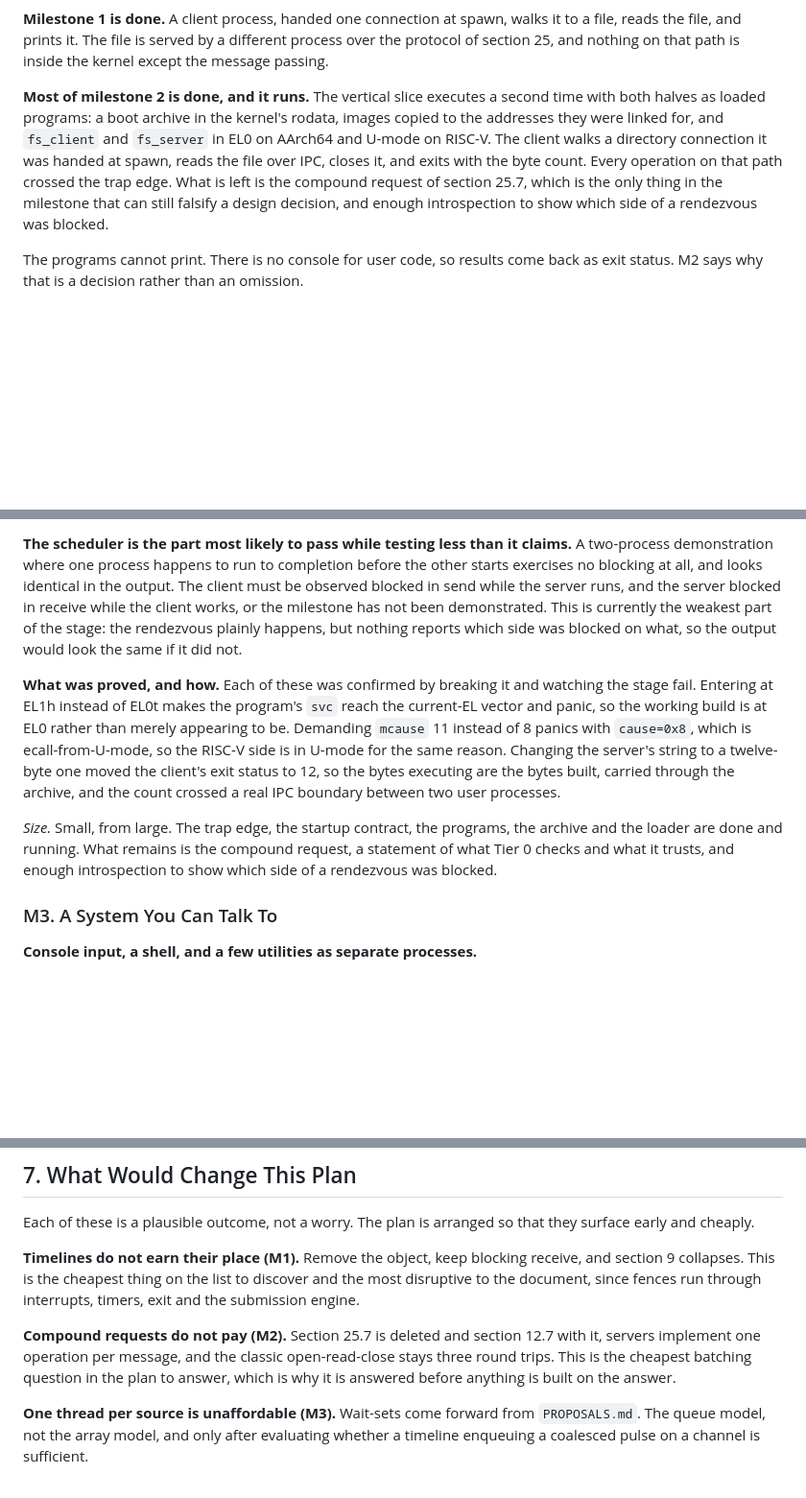
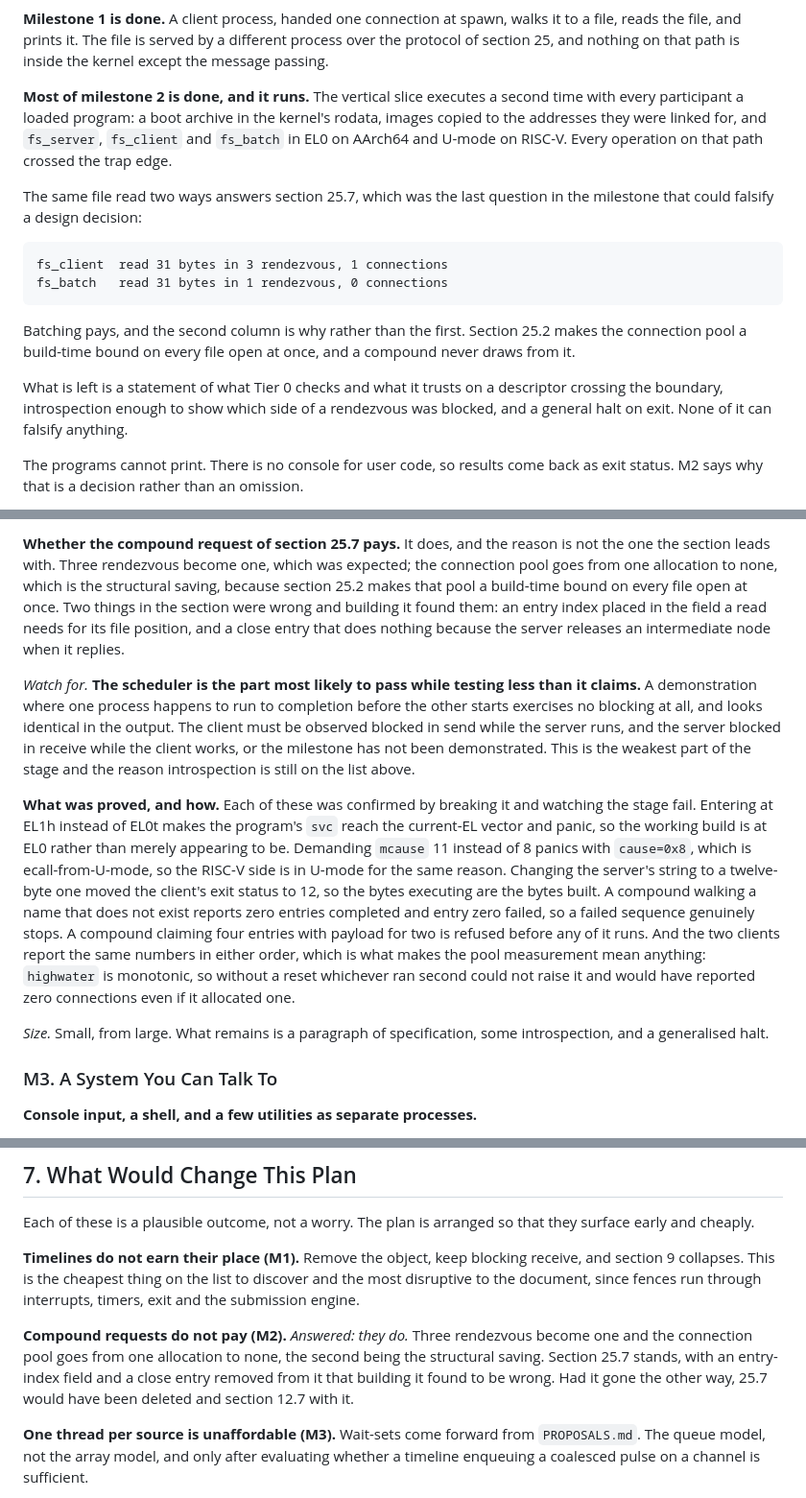
Before and after one commit to OrangeTide/nyctos, a Markdown page: docs/ROADMAP.md, 3 parts joined by grey strips. Shown at 96% size. Drawn GitHub-style; blank space fills up the shorter version.

````diff
--- a/docs/ROADMAP.md
+++ b/docs/ROADMAP.md
@@ -60,15 +60,27 @@ different process over the protocol of section 25, and nothing on that path
 is inside the kernel except the message passing.
 
 **Most of milestone 2 is done, and it runs.** The vertical slice executes a
-second time with both halves as loaded programs: a boot archive in the
+second time with every participant a loaded program: a boot archive in the
 kernel's rodata, images copied to the addresses they were linked for, and
-`fs_client` and `fs_server` in EL0 on AArch64 and U-mode on RISC-V. The
-client walks a directory connection it was handed at spawn, reads the file
-over IPC, closes it, and exits with the byte count. Every operation on that
-path crossed the trap edge. What is left is the compound request of
-section 25.7, which is the only thing in the milestone that can still
-falsify a design decision, and enough introspection to show which side of
-a rendezvous was blocked.
+`fs_server`, `fs_client` and `fs_batch` in EL0 on AArch64 and U-mode on
+RISC-V. Every operation on that path crossed the trap edge.
+
+The same file read two ways answers section 25.7, which was the last
+question in the milestone that could falsify a design decision:
+
+```
+fs_client  read 31 bytes in 3 rendezvous, 1 connections
+fs_batch   read 31 bytes in 1 rendezvous, 0 connections
+```
+
+Batching pays, and the second column is why rather than the first.
+Section 25.2 makes the connection pool a build-time bound on every file
+open at once, and a compound never draws from it.
+
+What is left is a statement of what Tier 0 checks and what it trusts on a
+descriptor crossing the boundary, introspection enough to show which side
+of a rendezvous was blocked, and a general halt on exit. None of it can
+falsify anything.
 
 The programs cannot print. There is no console for user code, so results
 come back as exit status. M2 says why that is a decision rather than an
@@ -318,13 +344,20 @@ question in this milestone that can falsify anything.
 
-**The scheduler is the part most likely to pass while testing less than it
-claims.** A two-process demonstration where one process happens to run to
+**Whether the compound request of section 25.7 pays.** It does, and the
+reason is not the one the section leads with. Three rendezvous become one,
+which was expected; the connection pool goes from one allocation to none,
+which is the structural saving, because section 25.2 makes that pool a
+build-time bound on every file open at once. Two things in the section
+were wrong and building it found them: an entry index placed in the field
+a read needs for its file position, and a close entry that does nothing
+because the server releases an intermediate node when it replies.
+
+*Watch for.* **The scheduler is the part most likely to pass while testing
+less than it claims.** A demonstration where one process happens to run to
 completion before the other starts exercises no blocking at all, and looks
 identical in the output. The client must be observed blocked in send while
 the server runs, and the server blocked in receive while the client works,
-or the milestone has not been demonstrated. This is currently the weakest
-part of the stage: the rendezvous plainly happens, but nothing reports
-which side was blocked on what, so the output would look the same if it
-did not.
+or the milestone has not been demonstrated. This is the weakest part of
+the stage and the reason introspection is still on the list above.
 
 **What was proved, and how.** Each of these was confirmed by breaking it
 and watching the stage fail. Entering at EL1h instead of EL0t makes the
@@ -333,14 +366,17 @@ build is at EL0 rather than merely appearing to be. Demanding `mcause` 11
 instead of 8 panics with `cause=0x8`, which is ecall-from-U-mode, so the
 RISC-V side is in U-mode for the same reason. Changing the server's string
 to a twelve-byte one moved the client's exit status to 12, so the bytes
-executing are the bytes built, carried through the archive, and the count
-crossed a real IPC boundary between two user processes.
+executing are the bytes built. A compound walking a name that does not
+exist reports zero entries completed and entry zero failed, so a failed
+sequence genuinely stops. A compound claiming four entries with payload
+for two is refused before any of it runs. And the two clients report the
+same numbers in either order, which is what makes the pool measurement
+mean anything: `highwater` is monotonic, so without a reset whichever ran
+second could not raise it and would have reported zero connections even if
+it allocated one.
 
-*Size.* Small, from large. The trap edge, the startup contract, the
-programs, the archive and the loader are done and running. What remains is
-the compound request, a statement of what Tier 0 checks and what it
-trusts, and enough introspection to show which side of a rendezvous was
-blocked.
+*Size.* Small, from large. What remains is a paragraph of specification,
+some introspection, and a generalised halt.
 
 ### M3. A System You Can Talk To
 
@@ -788,11 +824,12 @@ receive, and section 9 collapses. This is the cheapest thing on the list to
 discover and the most disruptive to the document, since fences run through
 interrupts, timers, exit and the submission engine.
 
-**Compound requests do not pay (M2).** Section 25.7 is deleted and section
-12.7 with it, servers implement one operation per message, and the classic
-open-read-close stays three round trips. This is the cheapest batching
-question in the plan to answer, which is why it is answered before anything
-is built on the answer.
+**Compound requests do not pay (M2).** *Answered: they do.* Three
+rendezvous become one and the connection pool goes from one allocation to
+none, the second being the structural saving. Section 25.7 stands, with an
+entry-index field and a close entry removed from it that building it found
+to be wrong. Had it gone the other way, 25.7 would have been deleted and
+section 12.7 with it.
 
 **One thread per source is unaffordable (M3).** Wait-sets come forward from
 `PROPOSALS.md`. The queue model, not the array model, and only after evaluating
````
Also changed, not shown: other parts of docs/ROADMAP.md (+56 -42 lines).
